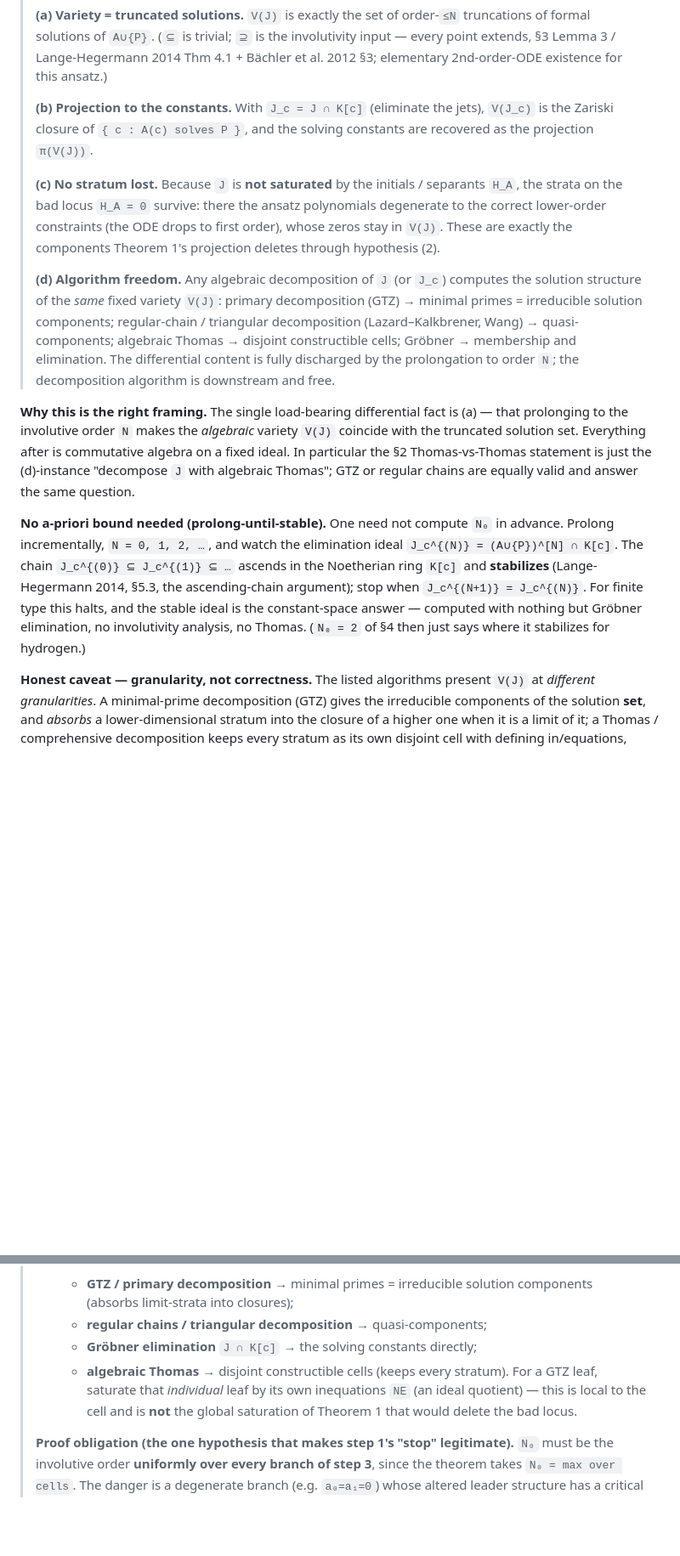
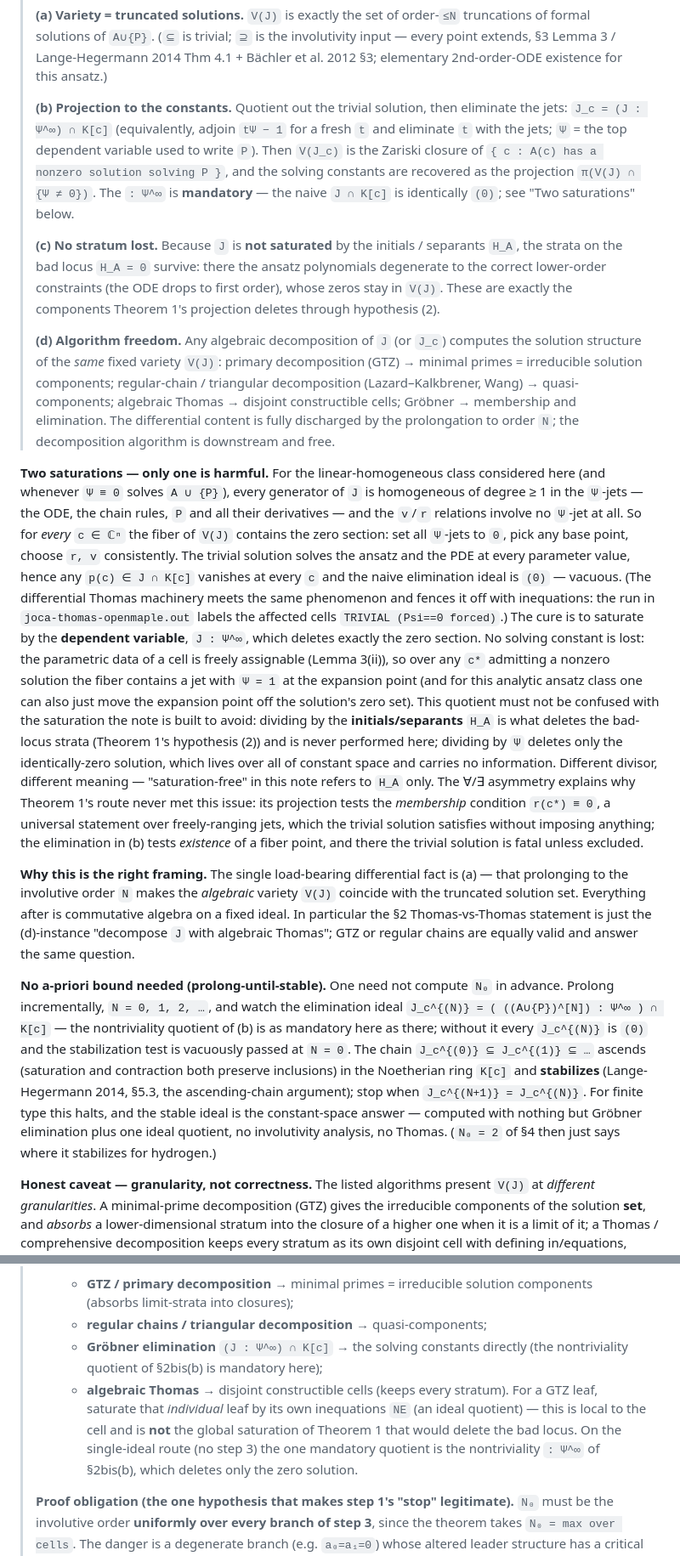
Before and after one commit to BrentBaccala/NewMethod, a Markdown page: bounded-prolongation-theorem.md, 2 parts joined by grey strips. Shown at 85% size. Drawn GitHub-style; blank space fills up the shorter version.

```diff
--- a/bounded-prolongation-theorem.md
+++ b/bounded-prolongation-theorem.md
@@ -106,9 +106,14 @@ Thomas, or plain Gröbner elimination) becomes a free downstream choice.
 > Thm 4.1 + Bächler et al. 2012 §3; elementary 2nd-order-ODE existence for this
 > ansatz.)
 >
-> **(b) Projection to the constants.** With `J_c = J ∩ K[c]` (eliminate the
-> jets), `V(J_c)` is the Zariski closure of `{ c : A(c) solves P }`, and the
-> solving constants are recovered as the projection `π(V(J))`.
+> **(b) Projection to the constants.** Quotient out the trivial solution, then
+> eliminate the jets: `J_c = (J : Ψ^∞) ∩ K[c]` (equivalently, adjoin `tΨ − 1`
+> for a fresh `t` and eliminate `t` with the jets; `Ψ` = the top dependent
+> variable used to write `P`). Then `V(J_c)` is the Zariski closure of
+> `{ c : A(c) has a nonzero solution solving P }`, and the solving constants
+> are recovered as the projection `π(V(J) ∩ {Ψ ≠ 0})`. The `: Ψ^∞` is
+> **mandatory** — the naive `J ∩ K[c]` is identically `(0)`; see "Two
+> saturations" below.
 >
 > **(c) No stratum lost.** Because `J` is **not saturated** by the initials /
 > separants `H_A`, the strata on the bad locus `H_A = 0` survive: there the
@@ -124,6 +129,34 @@ Thomas, or plain Gröbner elimination) becomes a free downstream choice.
 > membership and elimination. The differential content is fully discharged by the
 > prolongation to order `N`; the decomposition algorithm is downstream and free.
 
+**Two saturations — only one is harmful.** For the linear-homogeneous class
+considered here (and whenever `Ψ ≡ 0` solves `A ∪ {P}`), every generator of `J`
+is homogeneous of degree ≥ 1 in the `Ψ`-jets — the ODE, the chain rules, `P`
+and all their derivatives — and the `v`/`r` relations involve no `Ψ`-jet at
+all. So for *every* `c ∈ ℂⁿ` the fiber of `V(J)` contains the zero section:
+set all `Ψ`-jets to `0`, pick any base point, choose `r, v` consistently. The
+trivial solution solves the ansatz and the PDE at every parameter value, hence
+any `p(c) ∈ J ∩ K[c]` vanishes at every `c` and the naive elimination ideal is
+`(0)` — vacuous. (The differential Thomas machinery meets the same phenomenon
+and fences it off with inequations: the run in `joca-thomas-openmaple.out`
+labels the affected cells `TRIVIAL (Psi==0 forced)`.) The cure is to saturate
+by the **dependent variable**, `J : Ψ^∞`, which deletes exactly the zero
+section. No solving constant is lost: the parametric data of a cell is freely
+assignable (Lemma 3(ii)), so over any `c*` admitting a nonzero solution the
+fiber contains a jet with `Ψ = 1` at the expansion point (and for this
+analytic ansatz class one can also just move the expansion point off the
+solution's zero set). This quotient must not be confused with the saturation
+the note is built to avoid: dividing by the **initials/separants** `H_A` is
+what deletes the bad-locus strata (Theorem 1's hypothesis (2)) and is never
+performed here; dividing by `Ψ` deletes only the identically-zero solution,
+which lives over all of constant space and carries no information. Different
+divisor, different meaning — "saturation-free" in this note refers to `H_A`
+only. The ∀/∃ asymmetry explains why Theorem 1's route never met this issue:
+its projection tests the *membership* condition `r(c*) ≡ 0`, a universal
+statement over freely-ranging jets, which the trivial solution satisfies
+without imposing anything; the elimination in (b) tests *existence* of a fiber
+point, and there the trivial solution is fatal unless excluded.
+
 **Why this is the right framing.** The single load-bearing differential fact is
 (a) — that prolonging to the involutive order `N` makes the *algebraic* variety
 `V(J)` coincide with the truncated solution set. Everything after is commutative
@@ -133,12 +166,16 @@ equally valid and answer the same question.
 
 **No a-priori bound needed (prolong-until-stable).** One need not compute `N₀` in
 advance. Prolong incrementally, `N = 0, 1, 2, …`, and watch the elimination ideal
-`J_c^{(N)} = (A∪{P})^[N] ∩ K[c]`. The chain `J_c^{(0)} ⊆ J_c^{(1)} ⊆ …` ascends in
-the Noetherian ring `K[c]` and **stabilizes** (Lange-Hegermann 2014, §5.3, the
-ascending-chain argument); stop when `J_c^{(N+1)} = J_c^{(N)}`. For finite type
-this halts, and the stable ideal is the constant-space answer — computed with
-nothing but Gröbner elimination, no involutivity analysis, no Thomas. (`N₀ = 2`
-of §4 then just says where it stabilizes for hydrogen.)
+`J_c^{(N)} = ( ((A∪{P})^[N]) : Ψ^∞ ) ∩ K[c]` — the nontriviality quotient of (b)
+is as mandatory here as there; without it every `J_c^{(N)}` is `(0)` and the
+stabilization test is vacuously passed at `N = 0`. The chain
+`J_c^{(0)} ⊆ J_c^{(1)} ⊆ …` ascends (saturation and contraction both preserve
+inclusions) in the Noetherian ring `K[c]` and **stabilizes** (Lange-Hegermann
+2014, §5.3, the ascending-chain argument); stop when `J_c^{(N+1)} = J_c^{(N)}`.
+For finite type this halts, and the stable ideal is the constant-space answer —
+computed with nothing but Gröbner elimination plus one ideal quotient, no
+involutivity analysis, no Thomas. (`N₀ = 2` of §4 then just says where it
+stabilizes for hydrogen.)
 
 **Honest caveat — granularity, not correctness.** The listed algorithms present
 `V(J)` at *different granularities*. A minimal-prime decomposition (GTZ) gives the
@@ -196,11 +233,14 @@ again — every remaining step is a call to a standard commutative-algebra routi
 >    - **GTZ / primary decomposition** → minimal primes = irreducible solution
 >      components (absorbs limit-strata into closures);
 >    - **regular chains / triangular decomposition** → quasi-components;
->    - **Gröbner elimination** `J ∩ K[c]` → the solving constants directly;
+>    - **Gröbner elimination** `(J : Ψ^∞) ∩ K[c]` → the solving constants
+>      directly (the nontriviality quotient of §2bis(b) is mandatory here);
 >    - **algebraic Thomas** → disjoint constructible cells (keeps every stratum).
 >    For a GTZ leaf, saturate that *individual* leaf by its own inequations `NE`
 >    (an ideal quotient) — this is local to the cell and is **not** the global
->    saturation of Theorem 1 that would delete the bad locus.
+>    saturation of Theorem 1 that would delete the bad locus. On the
+>    single-ideal route (no step 3) the one mandatory quotient is the
+>    nontriviality `: Ψ^∞` of §2bis(b), which deletes only the zero solution.
 >
 > **Proof obligation (the one hypothesis that makes step 1's "stop" legitimate).**
 > `N₀` must be the involutive order **uniformly over every branch of step 3**,
```
Also changed, not shown: other parts of bounded-prolongation-theorem.md (+45 -21 lines).
